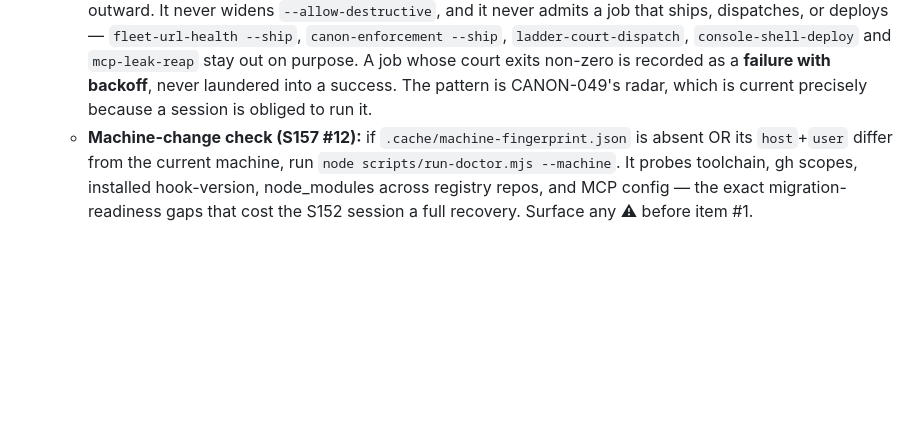
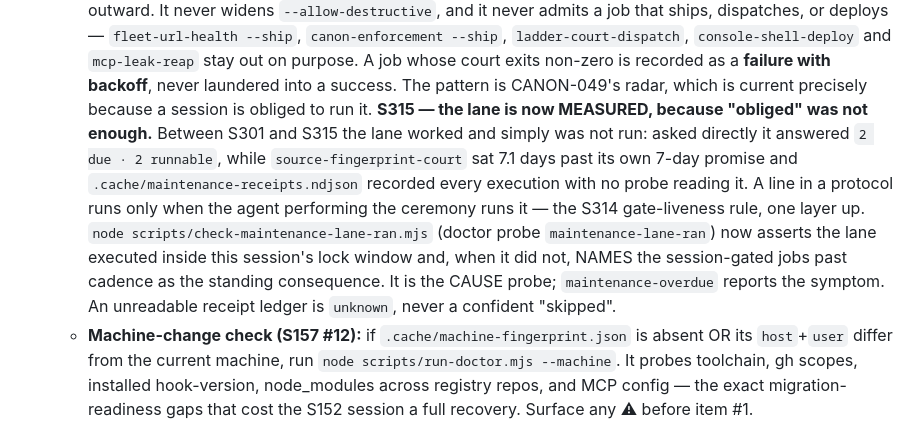
Before and after one commit to VaultSparkStudios/gridiron-gm-play, a Markdown page: docs/SESSION_PROTOCOL.md, the part around the change. Rendered like a GitHub page; blank space fills up the shorter version.

Commit message:
docs: sync Studio OS docs/SESSION_PROTOCOL.md

```diff
--- a/docs/SESSION_PROTOCOL.md
+++ b/docs/SESSION_PROTOCOL.md
@@ -94,6 +94,7 @@ Natural-language invocation works too. Typing "start" without the slash, or sayi
    - **Stalled-remediation resume (S288 · Studio Ops):** `node scripts/start-stalled-remediation-resume.mjs`. Doctor's `genius-batch-delivery` probe names its own remedy and, before S288, nothing ever ran it — a batch sat `in_progress` for ten hours with 24 repos' genius summaries behind it while the warning was reported to nobody who would act. This makes exactly **one** bounded attempt per session, writes an attempt receipt to `portfolio/ops/stalled-remediation-resume.ndjson`, and **leaves the doctor warning standing when the resume fails** — acting is the point, looking like it acted is the failure. No poller, no retry loop, no background process (a stopped poller is the S244 defect this replaces, and §0 window discipline forbids one).
    - **Frontier capability currency (CANON-049):** `node scripts/frontier-capability-radar.mjs --refresh-if-stale --write --json`. This checks the machine radar every start and performs a bounded official-source refresh only when the last complete scan is older than seven days. Source failure/timeout stays degraded or unknown — never touch timestamps to green it. Changed fingerprints create scored review candidates; they never auto-install, enable a beta, spend API money, or change a public promise.
    - **Bounded maintenance session lane (S301 · CANON-031):** `node scripts/run-maintenance.mjs --apply --session-due --json`. Eight registry jobs declared a cadence that **nothing could keep** — `--auto` excludes networked risk by design, the ops-daemon is not running, and every hosted cron was retired for runner cost — so their `cadenceMinutes` were undefendable bounds, not schedules. Measured at S301: `source-fingerprint-refresh` sat ten days past a seven-day cadence, and the fingerprint court's growing staleness had no visible cause. This lane admits **only** jobs the registry marks `sessionGated: true`, chosen by what the step actually does rather than by risk label: networked-read plus local-write, mutating nothing outward. It never widens `--allow-destructive`, and it never admits a job that ships, dispatches, or deploys — `fleet-url-health --ship`, `canon-enforcement --ship`, `ladder-court-dispatch`, `console-shell-deploy` and `mcp-leak-reap` stay out on purpose. A job whose court exits non-zero is recorded as a **failure with backoff**, never laundered into a success. The pattern is CANON-049's radar, which is current precisely because a session is obliged to run it.
+     **S315 — the lane is now MEASURED, because "obliged" was not enough.** Between S301 and S315 the lane worked and simply was not run: asked directly it answered `2 due · 2 runnable`, while `source-fingerprint-court` sat 7.1 days past its own 7-day promise and `.cache/maintenance-receipts.ndjson` recorded every execution with no probe reading it. A line in a protocol runs only when the agent performing the ceremony runs it — the S314 gate-liveness rule, one layer up. `node scripts/check-maintenance-lane-ran.mjs` (doctor probe `maintenance-lane-ran`) now asserts the lane executed inside this session's lock window and, when it did not, NAMES the session-gated jobs past cadence as the standing consequence. It is the CAUSE probe; `maintenance-overdue` reports the symptom. An unreadable receipt ledger is `unknown`, never a confident "skipped".
    - **Machine-change check (S157 #12):** if `.cache/machine-fingerprint.json` is absent OR its `host`+`user` differ from the current machine, run `node scripts/run-doctor.mjs --machine`. It probes toolchain, gh scopes, installed hook-version, node_modules across registry repos, and MCP config — the exact migration-readiness gaps that cost the S152 session a full recovery. Surface any ⚠ before item #1.
 
    If any tool is missing, note it and continue.
```
